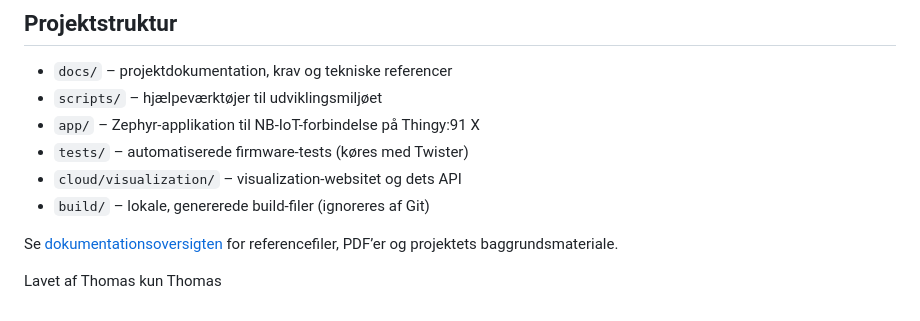
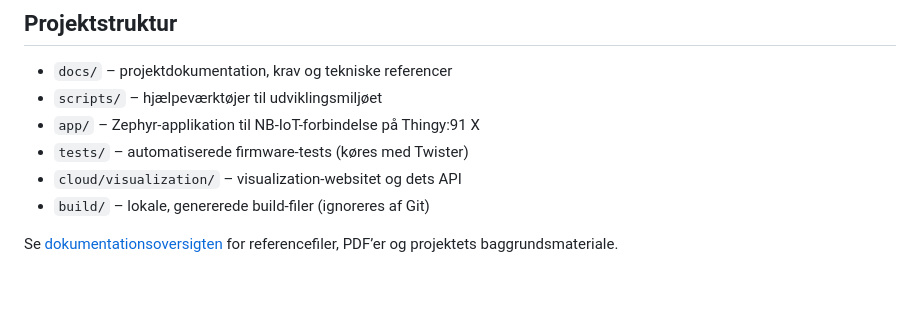
Before and after one commit to mwsk75996/AITSM, a Markdown page: README.md, the part around the change. Rendered like a GitHub page; blank space fills up the shorter version.

Commit message:
Remove author attribution from README
Removed the line attributing the project to Thomas.

```diff
--- a/README.md
+++ b/README.md
@@ -144,5 +144,3 @@ SEGGER J-Link-probe.
 - `build/` – lokale, genererede build-filer (ignoreres af Git)
 
 Se [dokumentationsoversigten](docs/README.md) for referencefiler, PDF’er og projektets baggrundsmateriale.
-
-Lavet af Thomas kun Thomas
```
